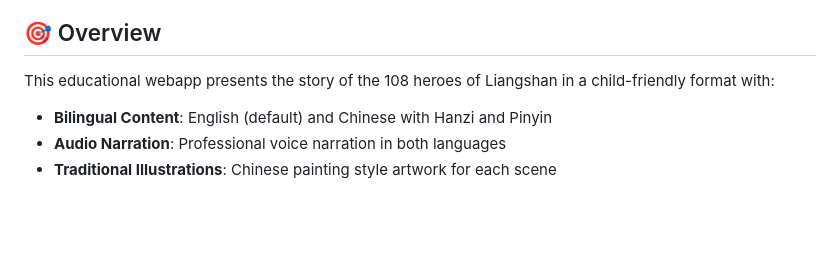
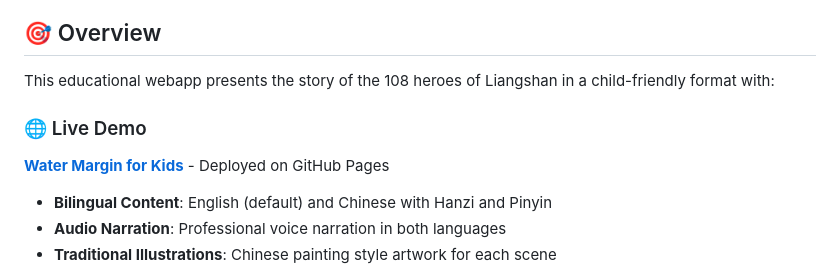
Before and after one commit to PimplesOnNose/water-margin-kids, a Markdown page: README.md, the part around the change. Rendered like a GitHub page; blank space fills up the shorter version.

Commit message:
Add live demo URL to README

```diff
--- a/README.md
+++ b/README.md
@@ -5,6 +5,10 @@ An interactive webapp teaching the classic Chinese folktale "Water Margin" (水
 ## 🎯 Overview
 
 This educational webapp presents the story of the 108 heroes of Liangshan in a child-friendly format with:
+
+### 🌐 Live Demo
+
+**[Water Margin for Kids](https://pimplesonnose.github.io/water-margin-kids/)** - Deployed on GitHub Pages
 
 - **Bilingual Content**: English (default) and Chinese with Hanzi and Pinyin
 - **Audio Narration**: Professional voice narration in both languages
```
